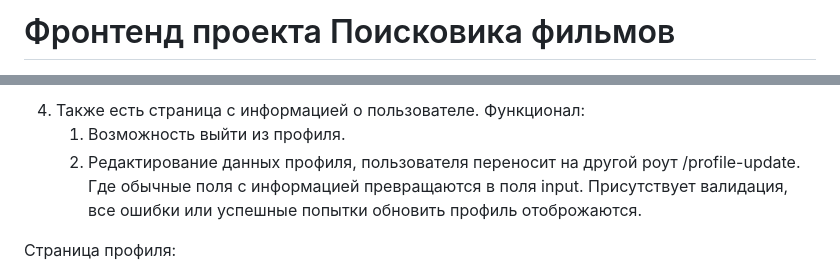
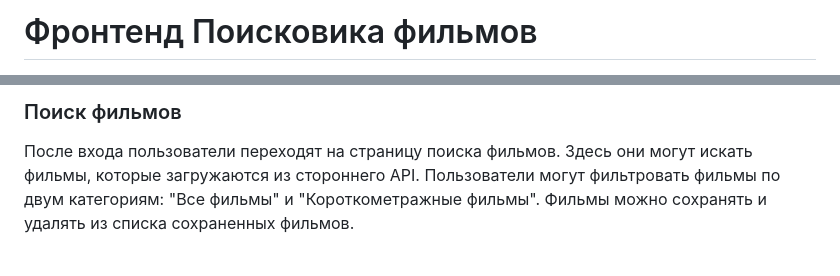
Before and after one commit to SKom2/movies-explorer-frontend, a Markdown page: README.md, 2 parts joined by grey strips. Drawn GitHub-style.

```diff
--- a/README.md
+++ b/README.md
@@ -1,2 +1,2 @@
-# Фронтенд проекта Поисковика фильмов
+# Фронтенд Поисковика фильмов
 
@@ -35,8 +27,5 @@ Level-3: Вся функциональность и логика взаимод
 
-4. Также есть страница с информацией о пользователе.
-   Функционал:
-   1. Возможность выйти из профиля.
-   2. Редактирование данных профиля, пользователя переносит на другой роут /profile-update. Где обычные поля с информацией превращаются в поля input. Присутствует валидация, все ошибки или успешные попытки обновить профиль отоброжаются.
+### Поиск фильмов
 
-Страница профиля:
+После входа пользователи переходят на страницу поиска фильмов. Здесь они могут искать фильмы, которые загружаются из стороннего API. Пользователи могут фильтровать фильмы по двум категориям: "Все фильмы" и "Короткометражные фильмы". Фильмы можно сохранять и удалять из списка сохраненных фильмов.
 
```
Also changed, not shown: other parts of README.md (+37 -29 lines).
